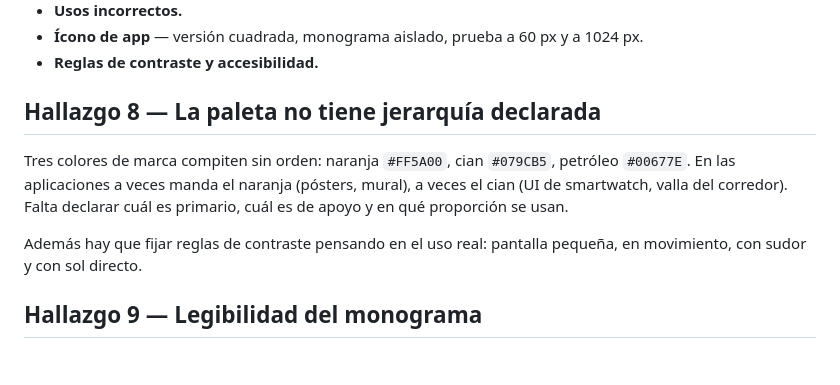
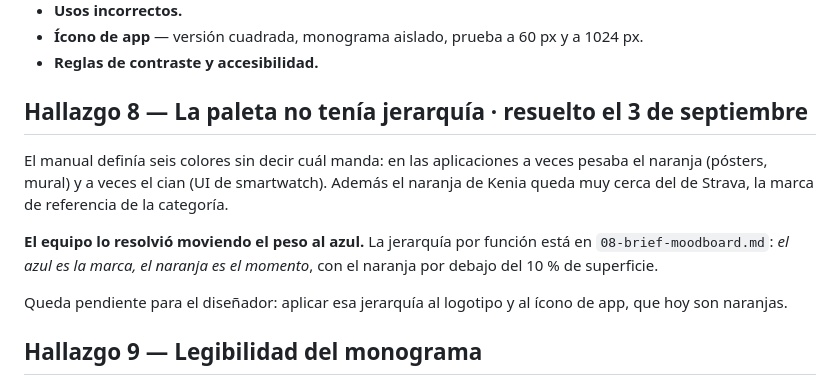
Before and after one commit to liamcreatorr/marketingpro, a Markdown page: branding/02-auditoria-identidad-visual.md, the part around the change. Rendered like a GitHub page; blank space fills up the shorter version.

```diff
--- a/branding/02-auditoria-identidad-visual.md
+++ b/branding/02-auditoria-identidad-visual.md
@@ -92,11 +92,13 @@ No hay en todo el documento:
 - **Ícono de app** — versión cuadrada, monograma aislado, prueba a 60 px y a 1024 px.
 - **Reglas de contraste y accesibilidad.**
 
-## Hallazgo 8 — La paleta no tiene jerarquía declarada
+## Hallazgo 8 — La paleta no tenía jerarquía · **resuelto el 3 de septiembre**
 
-Tres colores de marca compiten sin orden: naranja `#FF5A00`, cian `#079CB5`, petróleo `#00677E`. En las aplicaciones a veces manda el naranja (pósters, mural), a veces el cian (UI de smartwatch, valla del corredor). Falta declarar cuál es primario, cuál es de apoyo y en qué proporción se usan.
+El manual definía seis colores sin decir cuál manda: en las aplicaciones a veces pesaba el naranja (pósters, mural) y a veces el cian (UI de smartwatch). Además el naranja de Kenia queda muy cerca del de Strava, la marca de referencia de la categoría.
 
-Además hay que fijar reglas de contraste pensando en el uso real: pantalla pequeña, en movimiento, con sudor y con sol directo.
+**El equipo lo resolvió moviendo el peso al azul.** La jerarquía por función está en `08-brief-moodboard.md`: *el azul es la marca, el naranja es el momento*, con el naranja por debajo del 10 % de superficie.
+
+Queda pendiente para el diseñador: aplicar esa jerarquía al logotipo y al ícono de app, que hoy son naranjas.
 
 ## Hallazgo 9 — Legibilidad del monograma
 
```
Also changed, not shown: branding/05-target-y-buyer-personas.md (+29 -8 lines), branding/08-brief-moodboard.md (+19 -8 lines).
